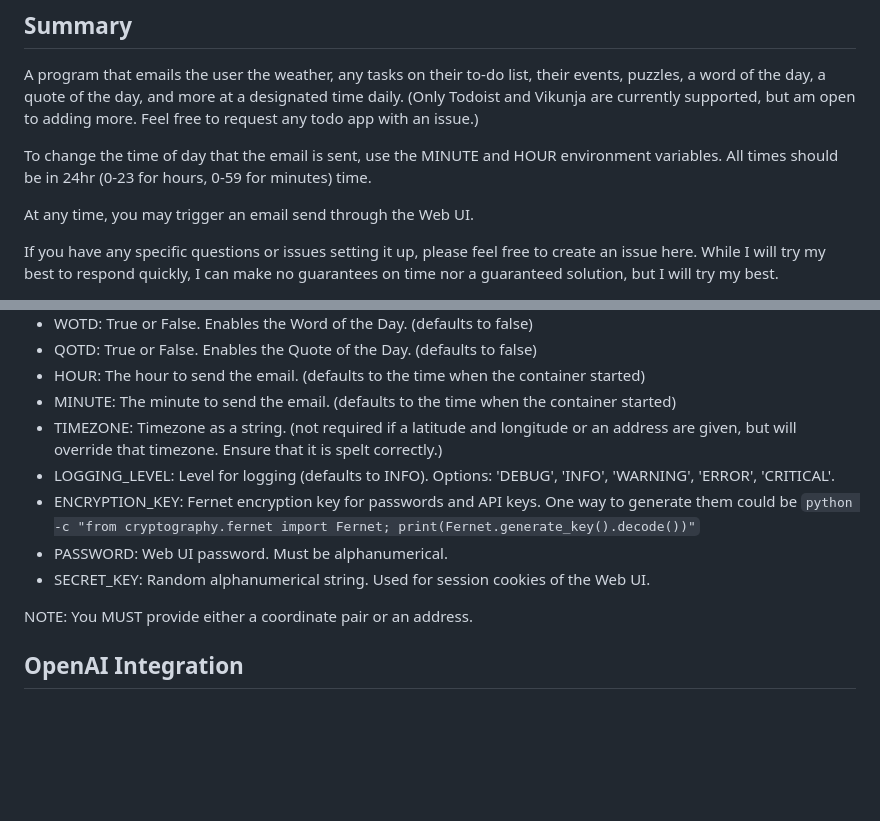
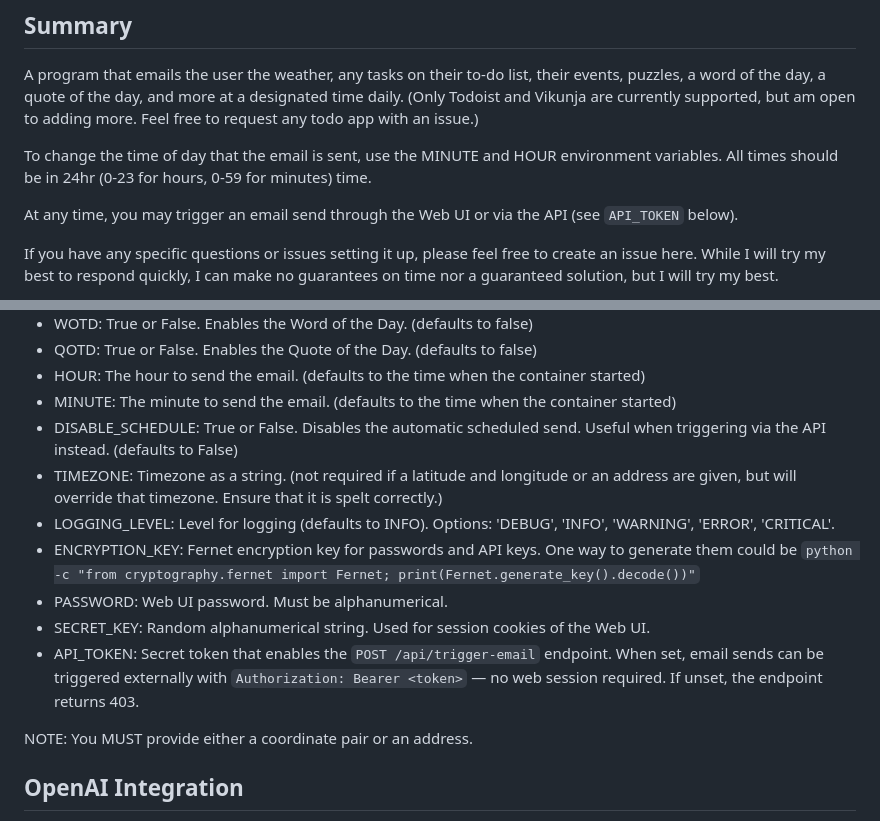
Before and after one commit to tdavis6/dailySummaryEmail, a Markdown page: README.md, 2 parts joined by grey strips. Drawn GitHub-style; blank space fills up the shorter version.

````diff
--- a/README.md
+++ b/README.md
@@ -12,7 +12,7 @@ Feel free to request any todo app with an issue.)
 To change the time of day that the email is sent, use the MINUTE and HOUR environment variables.
 All times should be in 24hr (0-23 for hours, 0-59 for minutes) time.
 
-At any time, you may trigger an email send through the Web UI.
+At any time, you may trigger an email send through the Web UI or via the API (see `API_TOKEN` below).
 
 If you have any specific questions or issues setting it up, please feel free to create an issue here.
 While I will try my best to respond quickly, I can make no guarantees on time nor a guaranteed solution,
@@ -61,12 +61,14 @@ See .env.example for an example .env file.
 - QOTD: True or False. Enables the Quote of the Day. (defaults to false)
 - HOUR: The hour to send the email. (defaults to the time when the container started)
 - MINUTE: The minute to send the email. (defaults to the time when the container started)
+- DISABLE_SCHEDULE: True or False. Disables the automatic scheduled send. Useful when triggering via the API instead. (defaults to False)
 - TIMEZONE: Timezone as a string. (not required if a latitude and longitude or an address are given, but will override
   that timezone. Ensure that it is spelt correctly.)
 - LOGGING_LEVEL: Level for logging (defaults to INFO). Options: 'DEBUG', 'INFO', 'WARNING', 'ERROR', 'CRITICAL'.
 - ENCRYPTION_KEY: Fernet encryption key for passwords and API keys. One way to generate them could be ```python -c "from cryptography.fernet import Fernet; print(Fernet.generate_key().decode())"```
 - PASSWORD: Web UI password. Must be alphanumerical.
 - SECRET_KEY: Random alphanumerical string. Used for session cookies of the Web UI.
+- API_TOKEN: Secret token that enables the `POST /api/trigger-email` endpoint. When set, email sends can be triggered externally with `Authorization: Bearer <token>` — no web session required. If unset, the endpoint returns 403.
 
 NOTE: You MUST provide either a coordinate pair or an address.
 
````
